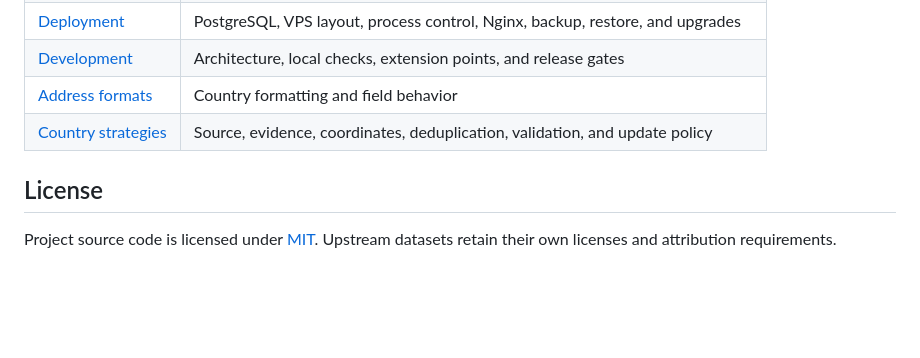
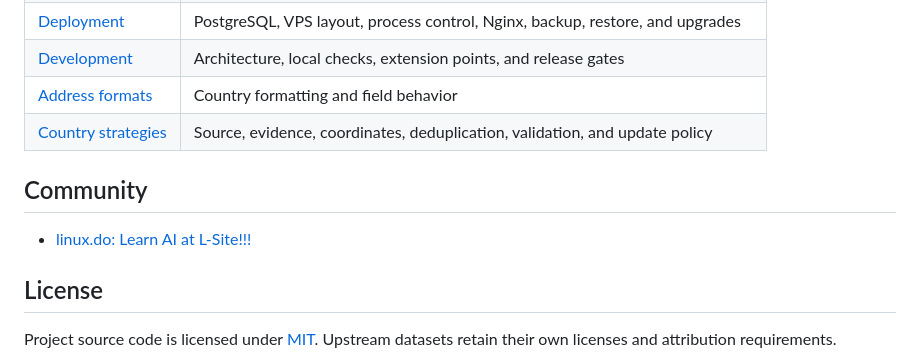
Before and after one commit to Piggy-Cat-bit-shadow/address, a Markdown page: README.md, the part around the change. Drawn GitHub-style; blank space fills up the shorter version.

Commit message:
docs: add linux.do community link

```diff
--- a/README.md
+++ b/README.md
@@ -169,6 +169,10 @@ See the [deployment guide](docs/DEPLOYMENT.md) for complete instructions.
 | [Address formats](docs/address-formats.md) | Country formatting and field behavior |
 | [Country strategies](docs/strategies/) | Source, evidence, coordinates, deduplication, validation, and update policy |
 
+## Community
+
+- [linux.do: Learn AI at L-Site!!!](https://linux.do/)
+
 ## License
 
 Project source code is licensed under [MIT](LICENSE). Upstream datasets retain their own licenses and attribution requirements.
```
